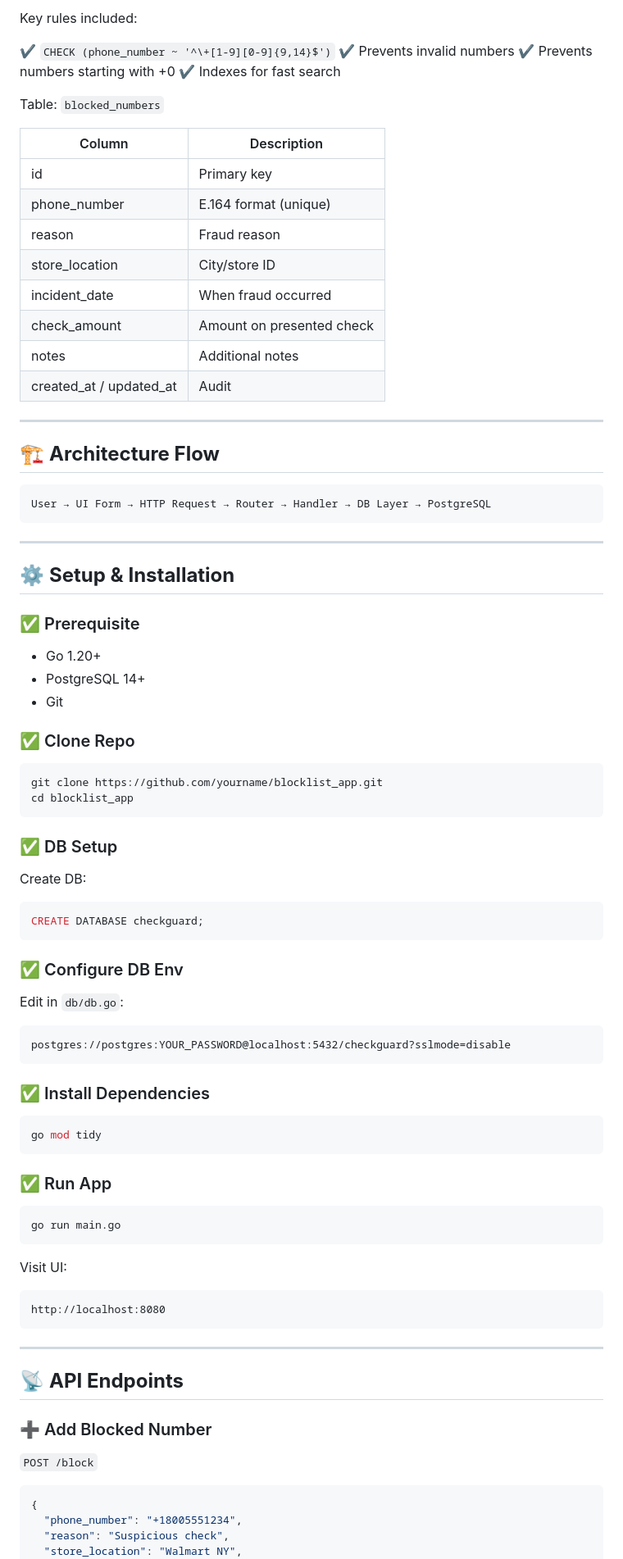
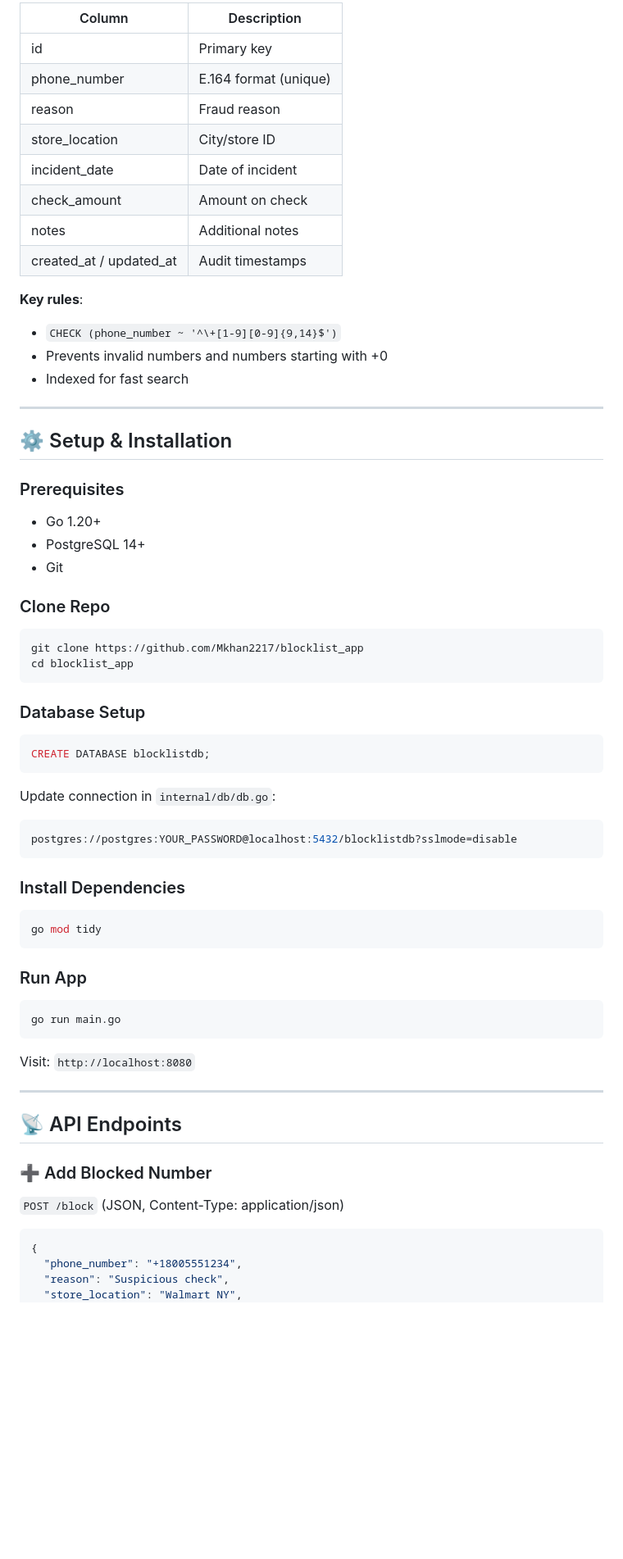
Before and after one commit to Mkhan2217/blocklist_app, a Markdown page: README.md, the part around the change printed below. Shown: that part at 82% size. Drawn GitHub-style; blank space fills up the shorter version.

````diff
--- a/README.md
+++ b/README.md
@@ -64,90 +68,71 @@ Schema file location: `db/schema.sql`
 
-Key rules included:
+| Column                  | Description           |
+| ----------------------- | --------------------- |
+| id                      | Primary key           |
+| phone_number            | E.164 format (unique) |
+| reason                  | Fraud reason          |
+| store_location          | City/store ID         |
+| incident_date           | Date of incident      |
+| check_amount            | Amount on check       |
+| notes                   | Additional notes      |
+| created_at / updated_at | Audit timestamps      |
 
-✔ `CHECK (phone_number ~ '^\+[1-9][0-9]{9,14}$')`
-✔ Prevents invalid numbers
-✔ Prevents numbers starting with +0
-✔ Indexes for fast search
+**Key rules**:
 
-Table: `blocked_numbers`
-
-| Column                  | Description               |
-| ----------------------- | ------------------------- |
-| id                      | Primary key               |
-| phone_number            | E.164 format (unique)     |
-| reason                  | Fraud reason              |
-| store_location          | City/store ID             |
-| incident_date           | When fraud occurred       |
-| check_amount            | Amount on presented check |
-| notes                   | Additional notes          |
-| created_at / updated_at | Audit                     |
+* `CHECK (phone_number ~ '^\+[1-9][0-9]{9,14}$')`
+* Prevents invalid numbers and numbers starting with +0
+* Indexed for fast search
 
 ---
 
-## 🏗️ **Architecture Flow**
+## ⚙️ Setup & Installation
 
-```
-User → UI Form → HTTP Request → Router → Handler → DB Layer → PostgreSQL
-```
-
----
-
-## ⚙️ **Setup & Installation**
-
-### ✅ Prerequisite
+### Prerequisites
 
 * Go 1.20+
 * PostgreSQL 14+
 * Git
 
-### ✅ Clone Repo
+### Clone Repo
 
-```sh
-git clone https://github.com/yourname/blocklist_app.git
+```bash
+git clone https://github.com/Mkhan2217/blocklist_app
 cd blocklist_app
 ```
 
-### ✅ DB Setup
-
-Create DB:
+### Database Setup
 
 ```sql
-CREATE DATABASE checkguard;
+CREATE DATABASE blocklistdb;
 ```
 
-### ✅ Configure DB Env
+Update connection in `internal/db/db.go`:
 
-Edit in `db/db.go`:
-
-```
-postgres://postgres:YOUR_PASSWORD@localhost:5432/checkguard?sslmode=disable
+```go
+postgres://postgres:YOUR_PASSWORD@localhost:5432/blocklistdb?sslmode=disable
 ```
 
-### ✅ Install Dependencies
+### Install Dependencies
 
-```sh
+```bash
 go mod tidy
 ```
 
-### ✅ Run App
+### Run App
 
-```sh
+```bash
 go run main.go
 ```
 
-Visit UI:
-
-```
-http://localhost:8080
-```
+Visit: `http://localhost:8080`
 
 ---
 
-## 📡 **API Endpoints**
+## 📡 API Endpoints
 
 ### ➕ Add Blocked Number
 
-`POST /block`
+`POST /block` (JSON, Content-Type: application/json)
 
 ```json
 {
````
Also changed, not shown: other parts of README.md (+50 -58 lines).
